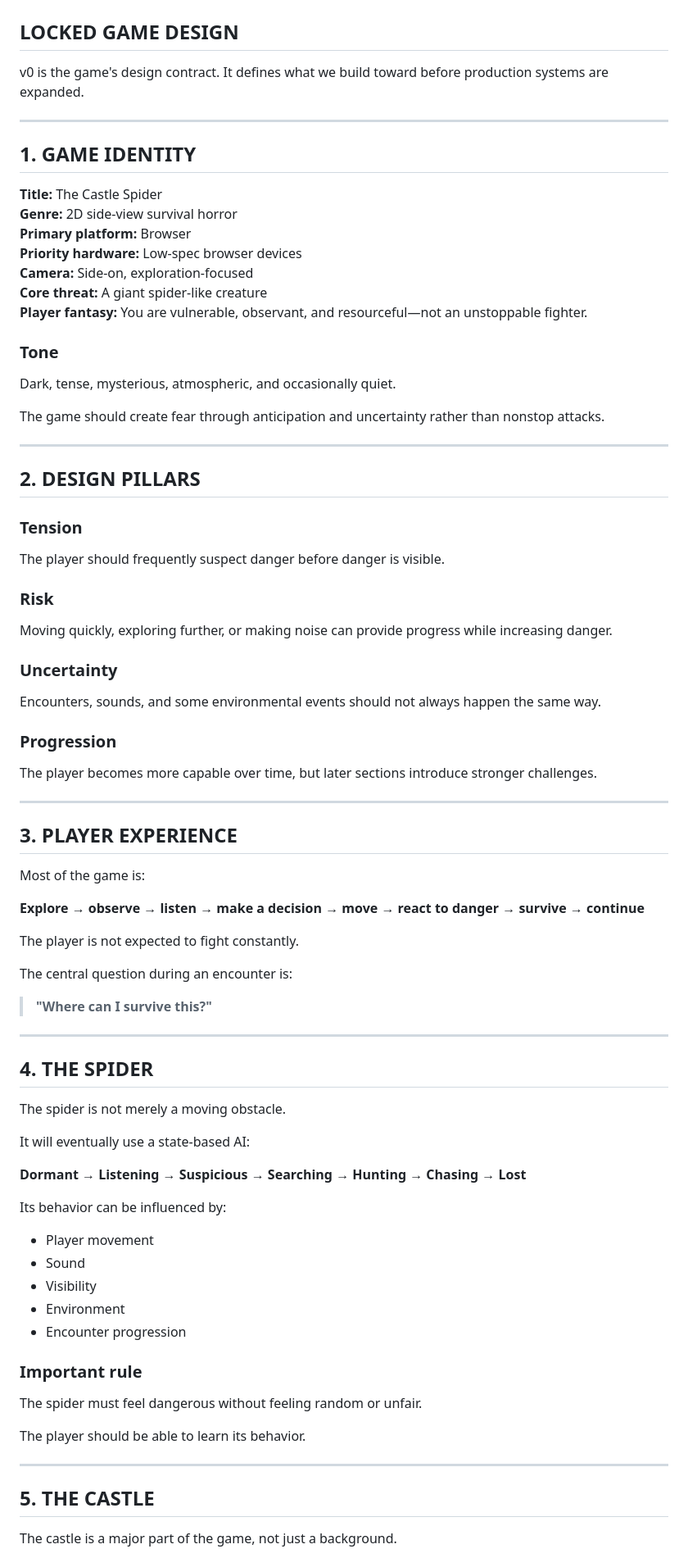
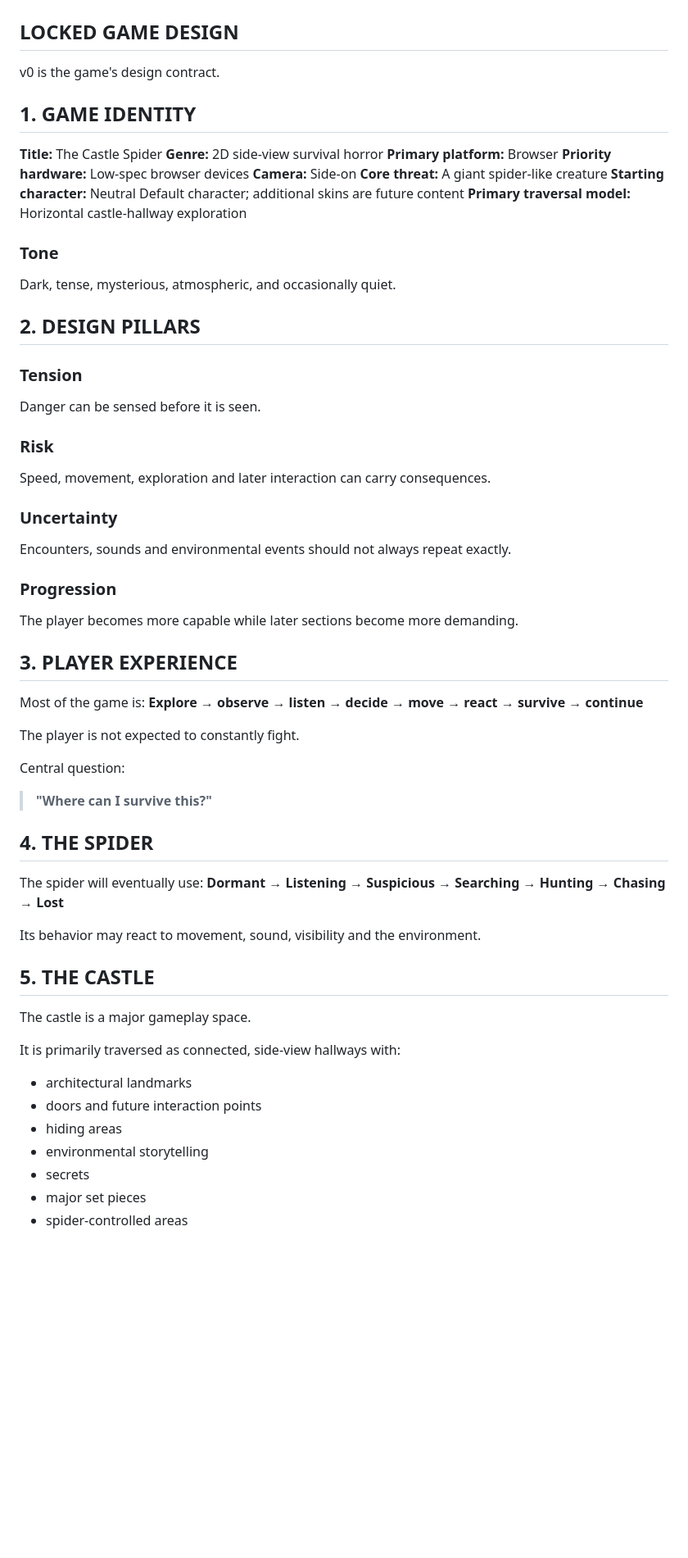
Before and after one commit to blueknightxzx-jpg/The-Castle-Spider, a Markdown page: DESIGN/V0.md, the part around one of its changes. Shown at 82% size. GitHub-like rendering; blank space fills up the shorter version.

```diff
--- a/DESIGN/V0.md
+++ b/DESIGN/V0.md
@@ -1,81 +1,58 @@
 # The Castle Spider — v0
 ## LOCKED GAME DESIGN
 
-v0 is the game's design contract. It defines what we build toward before production systems are expanded.
-
----
+v0 is the game's design contract.
 
 ## 1. GAME IDENTITY
-
 **Title:** The Castle Spider
 **Genre:** 2D side-view survival horror
 **Primary platform:** Browser
 **Priority hardware:** Low-spec browser devices
-**Camera:** Side-on, exploration-focused
+**Camera:** Side-on
 **Core threat:** A giant spider-like creature
-**Player fantasy:** You are vulnerable, observant, and resourceful—not an unstoppable fighter.
+**Starting character:** Neutral Default character; additional skins are future content
+**Primary traversal model:** Horizontal castle-hallway exploration
 
 ### Tone
 Dark, tense, mysterious, atmospheric, and occasionally quiet.
 
-The game should create fear through anticipation and uncertainty rather than nonstop attacks.
-
----
-
 ## 2. DESIGN PILLARS
-
 ### Tension
-The player should frequently suspect danger before danger is visible.
+Danger can be sensed before it is seen.
 
 ### Risk
-Moving quickly, exploring further, or making noise can provide progress while increasing danger.
+Speed, movement, exploration and later interaction can carry consequences.
 
 ### Uncertainty
-Encounters, sounds, and some environmental events should not always happen the same way.
+Encounters, sounds and environmental events should not always repeat exactly.
 
 ### Progression
-The player becomes more capable over time, but later sections introduce stronger challenges.
-
----
+The player becomes more capable while later sections become more demanding.
 
 ## 3. PLAYER EXPERIENCE
+Most of the game is:
+**Explore → observe → listen → decide → move → react → survive → continue**
 
-Most of the game is:
+The player is not expected to constantly fight.
 
-**Explore → observe → listen → make a decision → move → react to danger → survive → continue**
-
-The player is not expected to fight constantly.
-
-The central question during an encounter is:
-
+Central question:
 > **"Where can I survive this?"**
 
----
-
 ## 4. THE SPIDER
-
-The spider is not merely a moving obstacle.
-
-It will eventually use a state-based AI:
-
+The spider will eventually use:
 **Dormant → Listening → Suspicious → Searching → Hunting → Chasing → Lost**
 
-Its behavior can be influenced by:
-
-- Player movement
-- Sound
-- Visibility
-- Environment
-- Encounter progression
-
-### Important rule
-The spider must feel dangerous without feeling random or unfair.
-
-The player should be able to learn its behavior.
-
----
+Its behavior may react to movement, sound, visibility and the environment.
 
 ## 5. THE CASTLE
+The castle is a major gameplay space.
 
-The castle is a major part of the game, not just a background.
+It is primarily traversed as connected, side-view hallways with:
+- architectural landmarks
+- doors and future interaction points
+- hiding areas
+- environmental storytelling
+- secrets
+- major set pieces
+- spider-controlled areas
 
```
Also changed, not shown: other parts of DESIGN/V0.md (+40 -173 lines).
